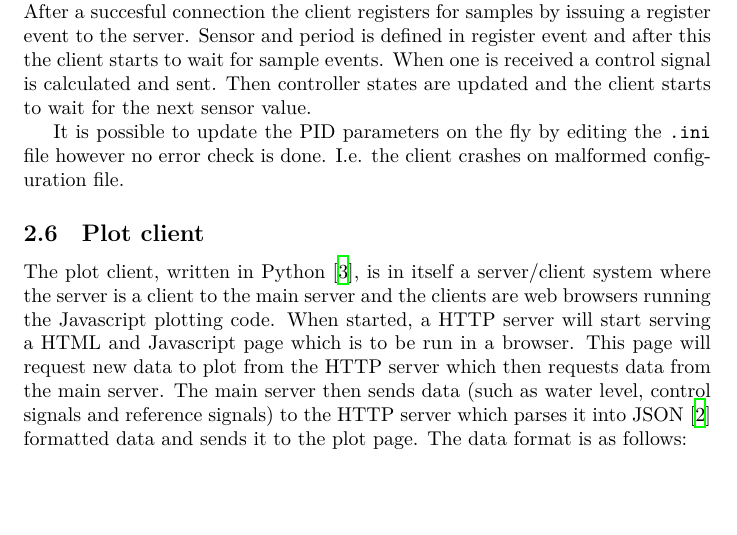
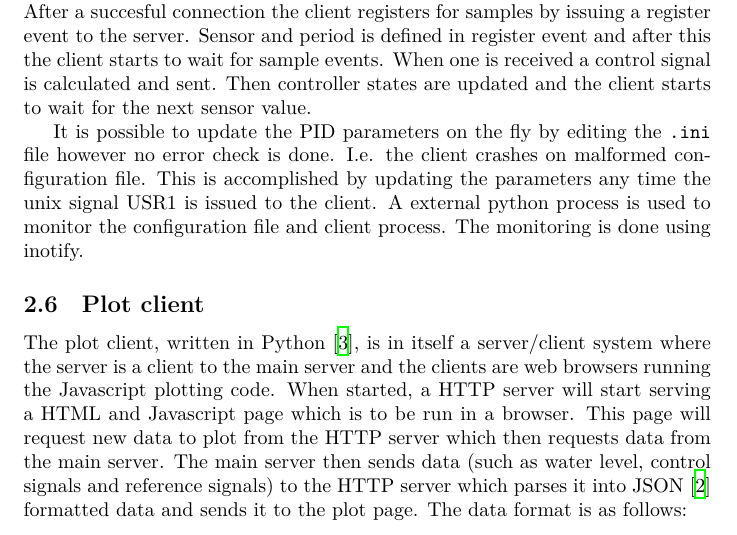
Before and after one commit to Fulkerson/FRTN01, a LaTeX document (docs/report.tex): part of page 6 of 9, cut so that both start at the same text, the shorter picture padded with empty space. Compiled offline with XeLaTeX.

Commit message:
Updated client somewhat

```diff
--- a/docs/report.tex
+++ b/docs/report.tex
@@ -202,7 +202,10 @@ wait for the next sensor value.
 
 It is possible to update the PID parameters on the fly by editing the
 \verb+.ini+ file however no error check is done. I.e. the client crashes
-on malformed configuration file.
+on malformed configuration file. This is accomplished by updating the
+parameters any time the unix signal USR1 is issued to the client. A
+external python process is used to monitor the configuration file and
+client process. The monitoring is done using inotify.
 
 
 \subsection{Plot client}
```
